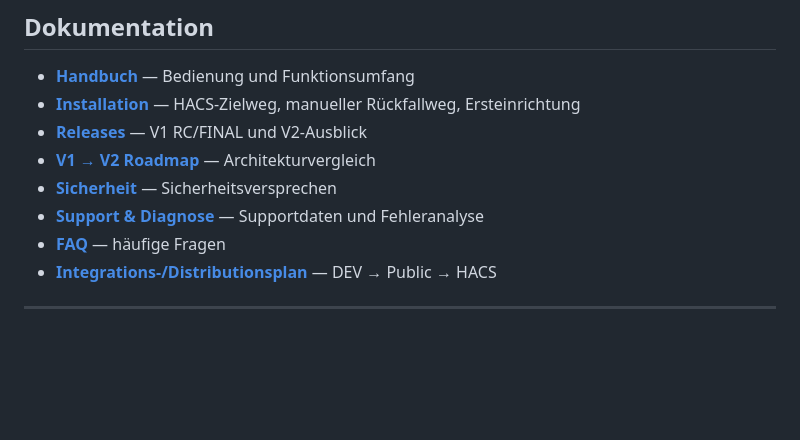
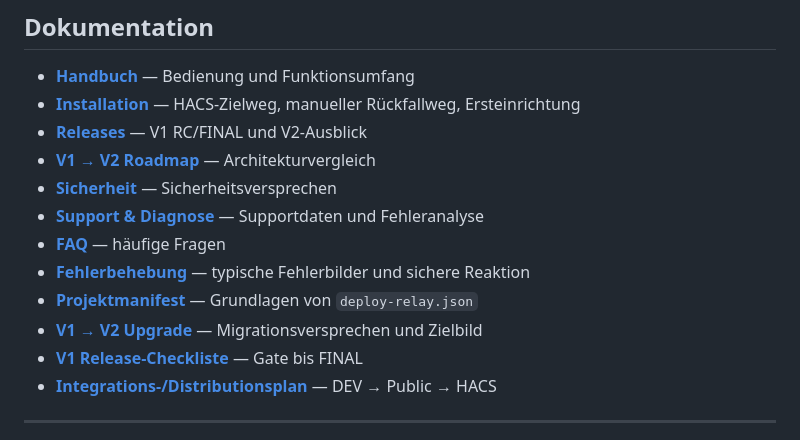
Before and after one commit to TheDaimos/deploy-relay-agent-pub, a Markdown page: README.md, the part around one of its changes. GitHub-like rendering; blank space fills up the shorter version.

Commit message:
docs: add hi-res roadmap hero and complete public doc navigation

```diff
--- a/README.md
+++ b/README.md
@@ -115,6 +117,10 @@ DRA bleibt absichtlich restriktiv:
 - **[Sicherheit](docs/SECURITY.md)** — Sicherheitsversprechen
 - **[Support & Diagnose](docs/SUPPORT.md)** — Supportdaten und Fehleranalyse
 - **[FAQ](docs/FAQ.md)** — häufige Fragen
+- **[Fehlerbehebung](docs/TROUBLESHOOTING.md)** — typische Fehlerbilder und sichere Reaktion
+- **[Projektmanifest](docs/PROJECT_MANIFEST.md)** — Grundlagen von `deploy-relay.json`
+- **[V1 → V2 Upgrade](docs/UPGRADE_V1_TO_V2.md)** — Migrationsversprechen und Zielbild
+- **[V1 Release-Checkliste](docs/V1_RELEASE_CHECKLIST.md)** — Gate bis FINAL
 - **[Integrations-/Distributionsplan](docs/INTEGRATION_DISTRIBUTION_PLAN.md)** — DEV → Public → HACS
 
 ---
```
Also changed, not shown: other parts of README.md (+2 -0 lines).
